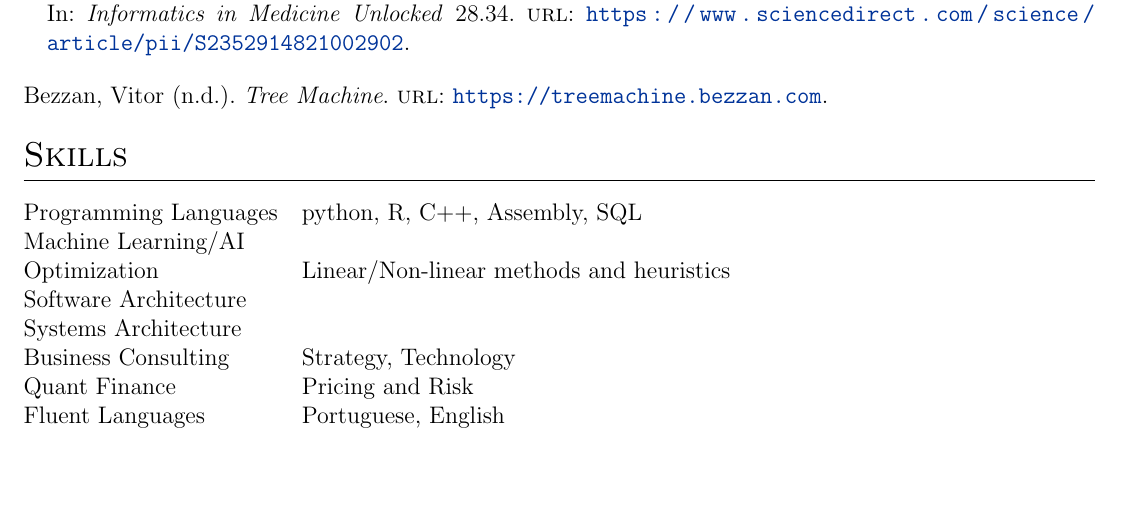
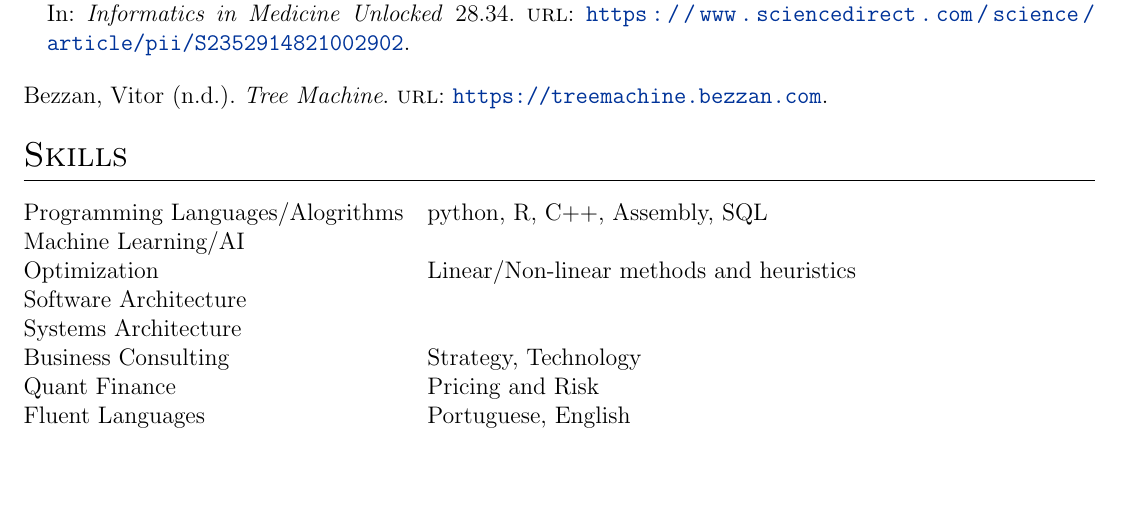
Before and after one commit to vitorbezzan/cv, a LaTeX CV (cv.tex): part of page 2 of 2, cut so that both start at the same text. Compiled offline with pdfLaTeX.

```diff
--- a/cv.tex
+++ b/cv.tex
@@ -217,7 +217,7 @@
 %----------------------------------------------------------------------------------------
 \section{Skills}
 \begin{tabularx}{\linewidth}{@{}l X@{}}
-Programming Languages &  \normalsize{python, R, C++, Assembly, SQL}\\
+Programming Languages/Alogrithms &  \normalsize{python, R, C++, Assembly, SQL}\\
 Machine Learning/AI &  \normalsize{}\\
 Optimization &  \normalsize{Linear/Non-linear methods and heuristics}\\
 Software Architecture &  \normalsize{}\\
```
